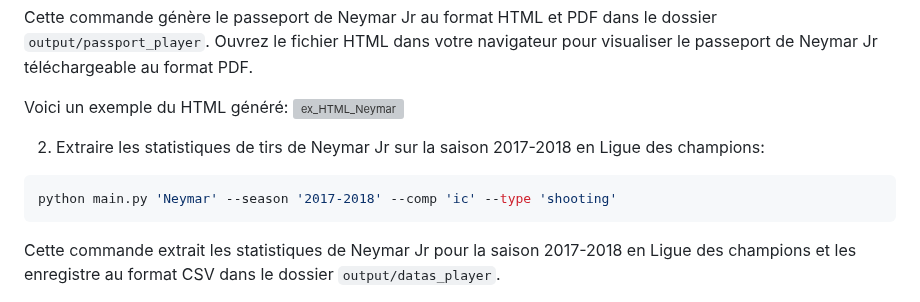
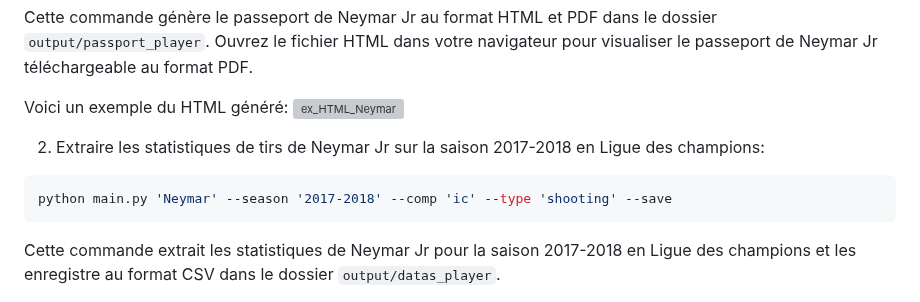
Before and after one commit to efrenois/FbrefScraper, a Markdown page: README.md, the part around the change. Rendered like a GitHub page; grey boxes are pictures that could not be loaded.

````diff
--- a/README.md
+++ b/README.md
@@ -56,7 +56,7 @@ Voici un exemple du HTML généré:
 
 2. Extraire les statistiques de tirs de Neymar Jr sur la saison 2017-2018 en Ligue des champions:
 ```bash
-python main.py 'Neymar' --season '2017-2018' --comp 'ic' --type 'shooting'
+python main.py 'Neymar' --season '2017-2018' --comp 'ic' --type 'shooting' --save
 ```
 Cette commande extrait les statistiques de Neymar Jr pour la saison 2017-2018 en Ligue des champions et les enregistre au format CSV dans le dossier `output/datas_player`.
 
````
